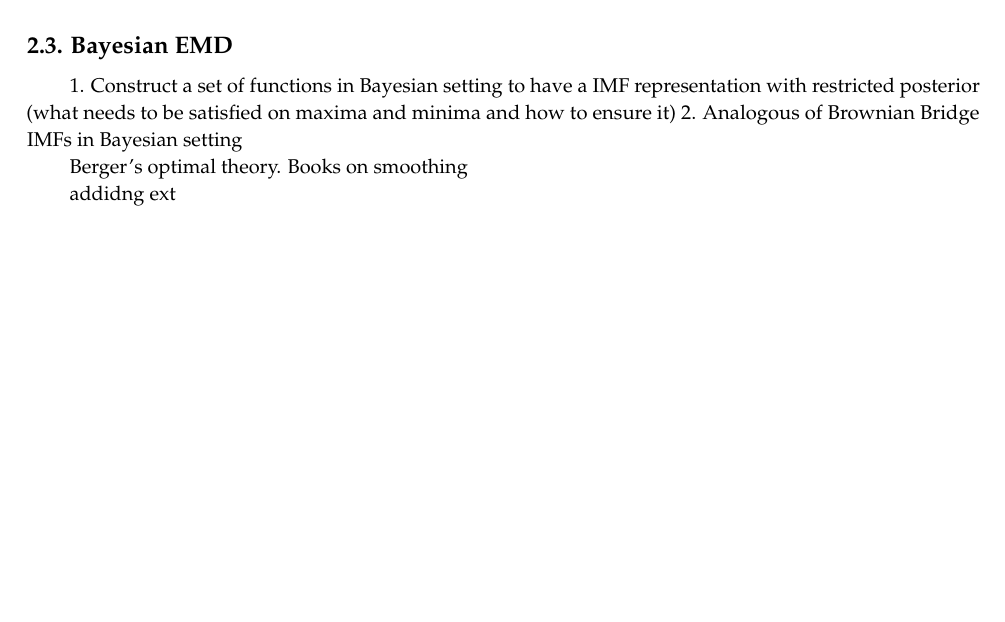
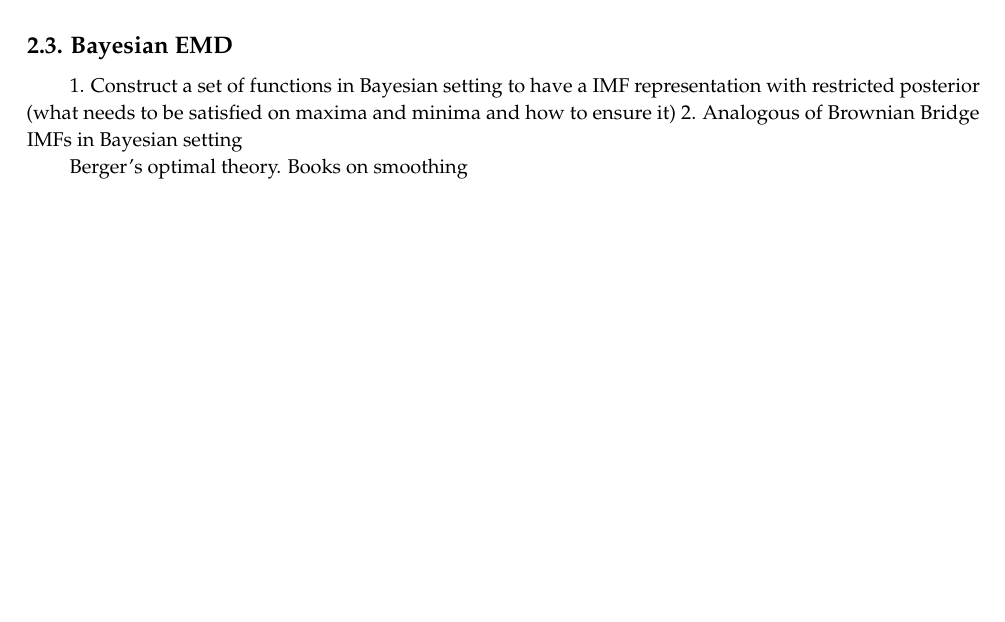
Before and after one commit to andreas-koukorinis/EMD_GP_Gareth_Marta_Dorota, a LaTeX document (latex_GP/latex_EMD_GP.tex): part of page 5 of 5, cut so that both start at the same text, the shorter picture padded with empty space. Compiled offline with pdfLaTeX.

```diff
--- a/latex_GP/latex_EMD_GP.tex
+++ b/latex_GP/latex_EMD_GP.tex
@@ -270,7 +270,4 @@
 Berger's optimal theory. Books on smoothing
 
 
-addidng ext
-
-
 \end{document}
```
